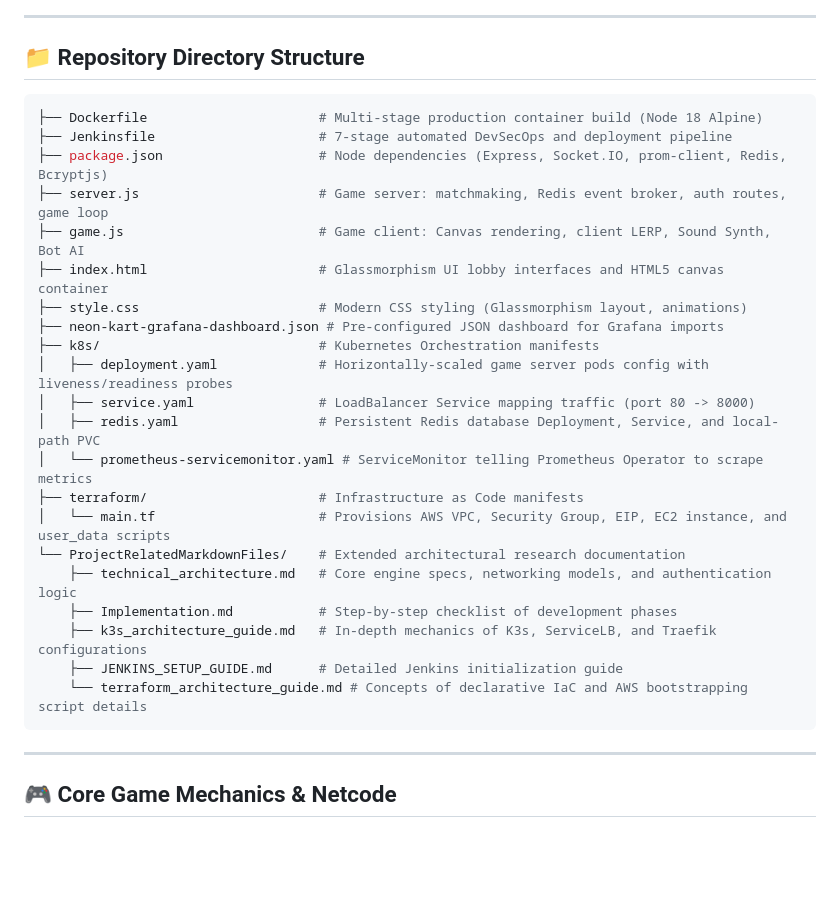
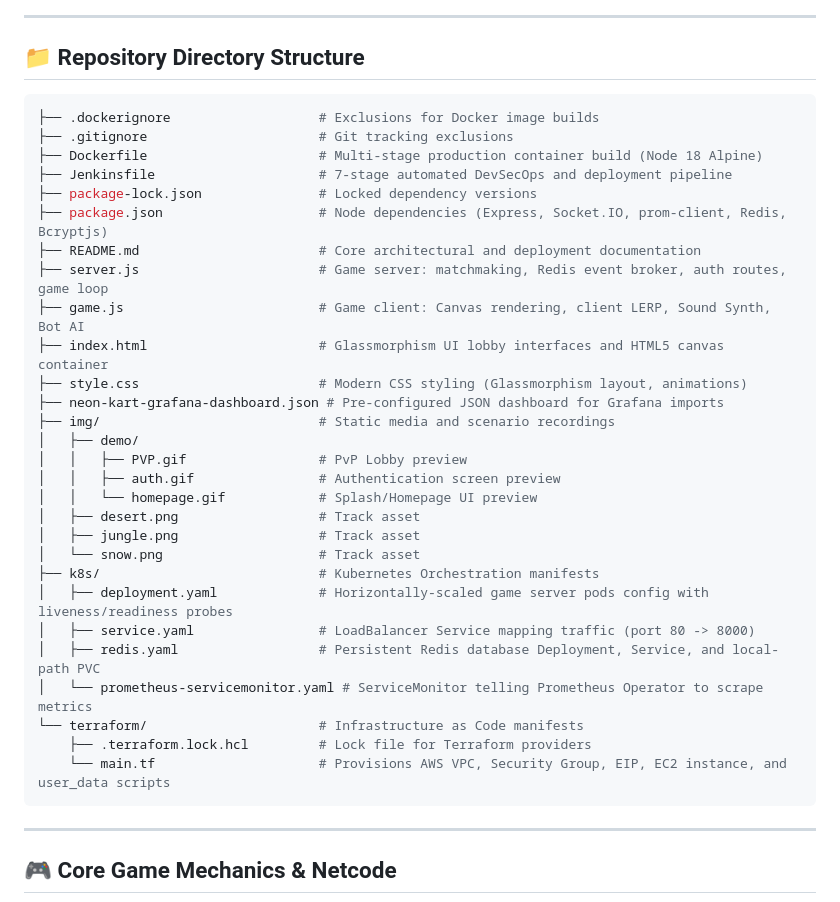
Before and after one commit to Akash123-cyber/Neon-Kart-Cloud-Architecture, a Markdown page: README.md, the part around the change. Rendered like a GitHub page; blank space fills up the shorter version.

Commit message:
updated Repo Directory Structure in Readme file

````diff
--- a/README.md
+++ b/README.md
@@ -107,27 +107,34 @@ graph TD
 ## 📁 Repository Directory Structure
 
 ```bash
+├── .dockerignore                   # Exclusions for Docker image builds
+├── .gitignore                      # Git tracking exclusions
 ├── Dockerfile                      # Multi-stage production container build (Node 18 Alpine)
 ├── Jenkinsfile                     # 7-stage automated DevSecOps and deployment pipeline
+├── package-lock.json               # Locked dependency versions
 ├── package.json                    # Node dependencies (Express, Socket.IO, prom-client, Redis, Bcryptjs)
+├── README.md                       # Core architectural and deployment documentation
 ├── server.js                       # Game server: matchmaking, Redis event broker, auth routes, game loop
 ├── game.js                         # Game client: Canvas rendering, client LERP, Sound Synth, Bot AI
 ├── index.html                      # Glassmorphism UI lobby interfaces and HTML5 canvas container
 ├── style.css                       # Modern CSS styling (Glassmorphism layout, animations)
 ├── neon-kart-grafana-dashboard.json # Pre-configured JSON dashboard for Grafana imports
+├── img/                            # Static media and scenario recordings
+│   ├── demo/
+│   │   ├── PVP.gif                 # PvP Lobby preview
+│   │   ├── auth.gif                # Authentication screen preview
+│   │   └── homepage.gif            # Splash/Homepage UI preview
+│   ├── desert.png                  # Track asset
+│   ├── jungle.png                  # Track asset
+│   └── snow.png                    # Track asset
 ├── k8s/                            # Kubernetes Orchestration manifests
 │   ├── deployment.yaml             # Horizontally-scaled game server pods config with liveness/readiness probes
 │   ├── service.yaml                # LoadBalancer Service mapping traffic (port 80 -> 8000)
 │   ├── redis.yaml                  # Persistent Redis database Deployment, Service, and local-path PVC
 │   └── prometheus-servicemonitor.yaml # ServiceMonitor telling Prometheus Operator to scrape metrics
-├── terraform/                      # Infrastructure as Code manifests
-│   └── main.tf                     # Provisions AWS VPC, Security Group, EIP, EC2 instance, and user_data scripts
-└── ProjectRelatedMarkdownFiles/    # Extended architectural research documentation
-    ├── technical_architecture.md   # Core engine specs, networking models, and authentication logic
-    ├── Implementation.md           # Step-by-step checklist of development phases
-    ├── k3s_architecture_guide.md   # In-depth mechanics of K3s, ServiceLB, and Traefik configurations
-    ├── JENKINS_SETUP_GUIDE.md      # Detailed Jenkins initialization guide
-    └── terraform_architecture_guide.md # Concepts of declarative IaC and AWS bootstrapping script details
+└── terraform/                      # Infrastructure as Code manifests
+    ├── .terraform.lock.hcl         # Lock file for Terraform providers
+    └── main.tf                     # Provisions AWS VPC, Security Group, EIP, EC2 instance, and user_data scripts
 ```
 
 ---
````
